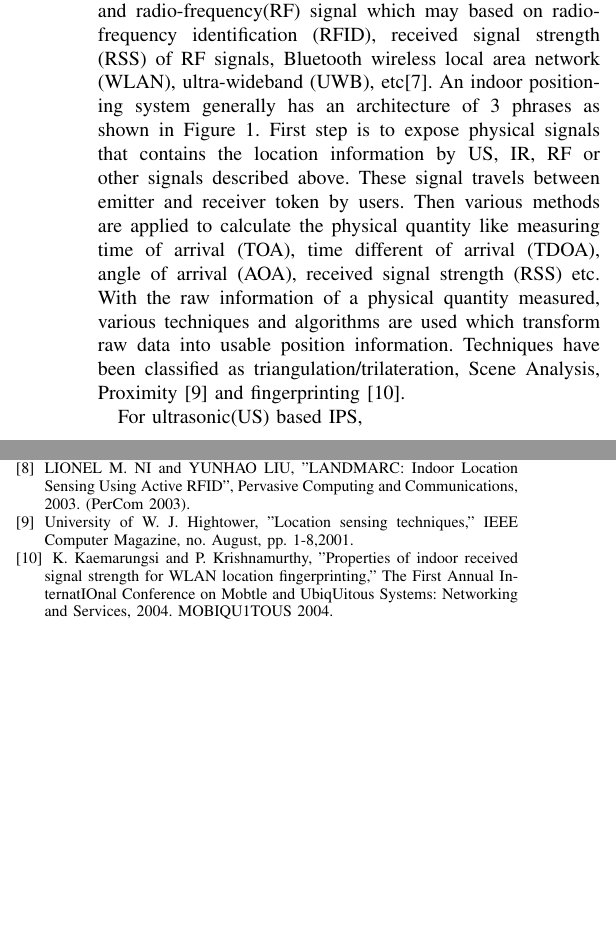
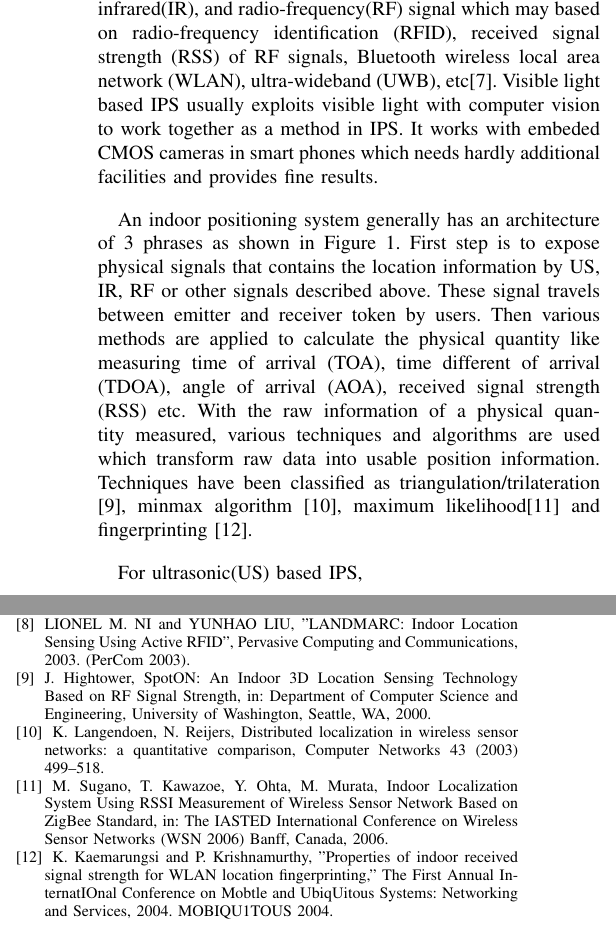
Before and after one commit to glfpes/MiniThesis, a LaTeX paper (IEEEtran/bare_conf.tex): two parts of the columns of page 2 of 2, joined at a grey line, cut so that both start at the same text, the shorter picture padded with empty space. Compiled offline with pdfLaTeX; a missing font is replaced by an installed copy or a similar font; a LaTeX package or settings file that is missing is left out.

Commit message:
0.11
building

```diff
--- a/IEEEtran/bare_conf.tex
+++ b/IEEEtran/bare_conf.tex
@@ -515,9 +515,10 @@ Email: xue-gt@cs.sjtu.edu.cn}
 	In this paper, we propose a new approach that can provided all the four criteria listed above. We follow the work based on AOA algorithm and rolling shutter effect of smart phone camera proposed by the work of Luxapose, and targeting its defects on encoding mechanism that can only identifies handful landmarks and user-friendly scenarios that need users to actively taking a picture to locate themselves, we give our solutions. In order to make the landmarks that are distinguishable to be scalable, we raised an encoding algorithm based on the idea of frequency domain multiplexing(FDM) by mixing the rgb channels of leds to convey adequate messages with a blink frequency of 4000Hz. We applied manchester codes to our encoding mechanism so that the mixed led light will be white to human eyes. Users can taking the picture at a high exposure time and low ISO value to exploit the rolling shutter effect, and the stripes on the picture can be processed by FFT knowing its frequency is 4000Hz, then the mixed of rgb can be detached at Hue-Saturation-Lightness space so that we can obtain its encoding message. With the aid of web-based indoor maps, we can locate the user at a relatively close aera. If the user needs centimeter level precision, he/she can take a picture with multiple(no less than three) landmarks(led luminaries) and with the aid of AOA algorithm, the system can provide the result. We propose a scenario that users can obtain similar map experience indoors as outdoors that based on GPS module. In this scenario, we exploit the smart phone 3D acceleration sensor and compass sensor, we can obtain the user's track by software and with history based learning strategy we can remind users to adjust their location by our visible light positioning system to erase the deviation. So in this scenario, the indoor malls need to add a control module to the rgbleds, and the users need to install the smart phone app to work with the server, and all together we can fulfill this indoor positioning scenario.
 
 \section{Background and Motivation}
-	Instantly knowing the location indoors is feasible in several related works. Specifically, there are two types of them: signal based IPS(indoor positioning system) and visible light based IPS.
+	Instantly knowing the location indoors is feasible in several related works. Specifically, there are two types of them: signal based IPS(indoor positioning system) and visible light based IPS. Signal based IPS, includes ultrasonic(US) and infrared(IR), and radio-frequency(RF) signal which may based on radio-frequency identification (RFID), received signal strength (RSS) of RF signals, Bluetooth wireless local area network (WLAN), ultra-wideband (UWB), etc[7]. Visible light based IPS usually exploits visible light with computer vision to work together as a method in IPS. It works with embeded CMOS cameras in smart phones which needs hardly additional facilities and provides fine results.
 
-	Signal based IPS, includes ultrasonic(US) and infrared(IR), and radio-frequency(RF) signal which may based on radio-frequency identification (RFID), received signal strength (RSS) of RF signals, Bluetooth wireless local area network (WLAN), ultra-wideband (UWB), etc[7]. An indoor positioning system generally has an architecture of 3 phrases as shown in Figure 1. First step is to expose physical signals that contains the location information by US, IR, RF or other signals described above. These signal travels between emitter and receiver token by users. Then various methods are applied to calculate the physical quantity like measuring time of arrival (TOA), time different of arrival (TDOA), angle of arrival (AOA), received signal strength (RSS) etc. With the raw information of a physical quantity measured, various techniques and algorithms are used which transform raw data into usable position information. Techniques have been classified as triangulation/trilateration, Scene Analysis, Proximity [9] and fingerprinting [10].
+
+	An indoor positioning system generally has an architecture of 3 phrases as shown in Figure 1. First step is to expose physical signals that contains the location information by US, IR, RF or other signals described above. These signal travels between emitter and receiver token by users. Then various methods are applied to calculate the physical quantity like measuring time of arrival (TOA), time different of arrival (TDOA), angle of arrival (AOA), received signal strength (RSS) etc. With the raw information of a physical quantity measured, various techniques and algorithms are used which transform raw data into usable position information. Techniques have been classified as triangulation/trilateration [9], minmax algorithm [10], maximum likelihood[11] and fingerprinting [12].
 
 
 	For ultrasonic(US) based IPS,
@@ -611,15 +612,25 @@ Liqun Li, Pan Hu, Guobin Shen, Chunyi Peng, Feng Zhao, "Epsilon: A Visible Light
 Faheem Ijaz, Hee Kwon Yang, Arbab Waheed Ahmad, Chankil Lee. "Indoor positioning: A review of indoor ultrasonic positioning systems", Advanced Communication Technology (ICACT).
 
 
-\bibitem{rfid}
+\bibitem{8,rfid}
 LIONEL M. NI and YUNHAO LIU, "LANDMARC: Indoor Location Sensing Using Active RFID", Pervasive Computing and Communications, 2003. (PerCom 2003).
 
+\bibitem{9,triangulation}
+J. Hightower, SpotON: An Indoor 3D Location Sensing Technology Based on RF
+Signal Strength, in: Department of Computer Science and Engineering,
+University of Washington, Seattle, WA, 2000.
 
-\bibitem{Proximity}
-University of W. J. Hightower, "Location sensing
-techniques," IEEE Computer Magazine, no. August, pp. 1-8,2001.
+\bibitem{10,minmax}
+K. Langendoen, N. Reijers, Distributed localization in wireless sensor networks:
+a quantitative comparison, Computer Networks 43 (2003) 499–518.
 
-\bibitem{figerprinting}
+\bibitem{11,maximum likelyhood}
+M. Sugano, T. Kawazoe, Y. Ohta, M. Murata, Indoor Localization System Using
+RSSI Measurement of Wireless Sensor Network Based on ZigBee Standard, in:
+The IASTED International Conference on Wireless Sensor Networks (WSN
+2006) Banff, Canada, 2006.
+
+\bibitem{12,figerprinting}
 K. Kaemarungsi and P. Krishnamurthy, "Properties of indoor
 received signal strength for WLAN location fingerprinting," The First Annual InternatIOnal Conference on Mobtle and UbiqUitous
 Systems: Networking and Services, 2004. MOBIQU1TOUS 2004.
```
Also changed, not shown: IEEEtran/bare_conf.pdf, reference/10,minmax.pdf (added), reference/11,maximum likelyhood.pdf (added), reference/12,fingerprint.pdf (added), reference/3,using a cmos camera for visible light.pdf (added), reference/6,nsdi14-paper-li_liqun.pdf (added), reference/7,Indoor Positioning A Review of Indoor Ultrasonic Positioning systems.pdf (renamed from reference/Indoor Positioning A Review of Indoor Ultrasonic Positioning systems.pdf), reference/8,RFID.pdf (renamed from reference/RFID.pdf), reference/9,triangle.pdf (added), IEEEtran/bare_conf.tex (14 more changed lines), 5 other files.
